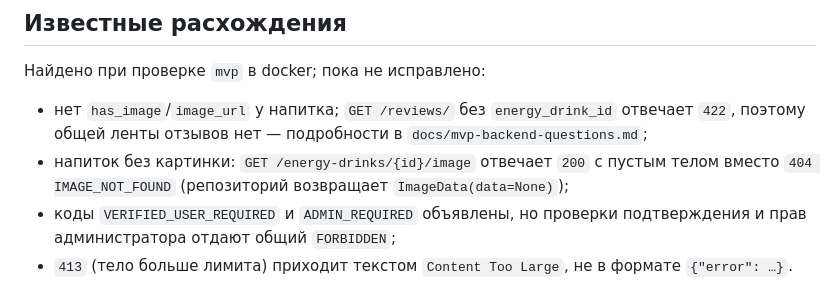
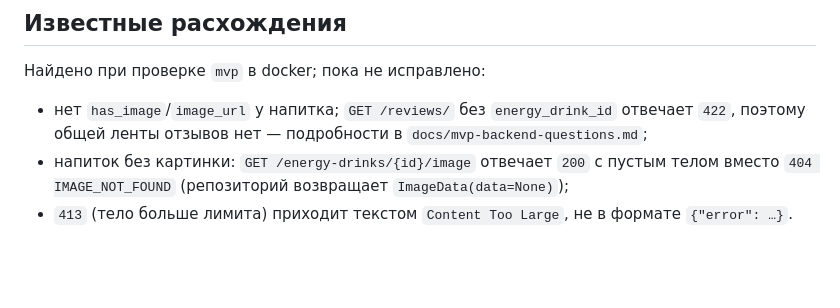
Before and after one commit to So77eZ/energos, a Markdown page: docs/api.md, the part around the change. Rendered like a GitHub page; blank space fills up the shorter version.

Commit message:
docs: VERIFIED_USER_REQUIRED/ADMIN_REQUIRED приходят (07510ef)

```diff
--- a/docs/api.md
+++ b/docs/api.md
@@ -279,7 +279,5 @@ Authorization: Bearer <access_token>
   `docs/mvp-backend-questions.md`;
 - напиток без картинки: `GET /energy-drinks/{id}/image` отвечает `200` с пустым
   телом вместо `404 IMAGE_NOT_FOUND` (репозиторий возвращает `ImageData(data=None)`);
-- коды `VERIFIED_USER_REQUIRED` и `ADMIN_REQUIRED` объявлены, но проверки
-  подтверждения и прав администратора отдают общий `FORBIDDEN`;
 - `413` (тело больше лимита) приходит текстом `Content Too Large`, не в формате
   `{"error": …}`.
```
Also changed, not shown: docs/release-checklist.md (+0 -1 lines).
